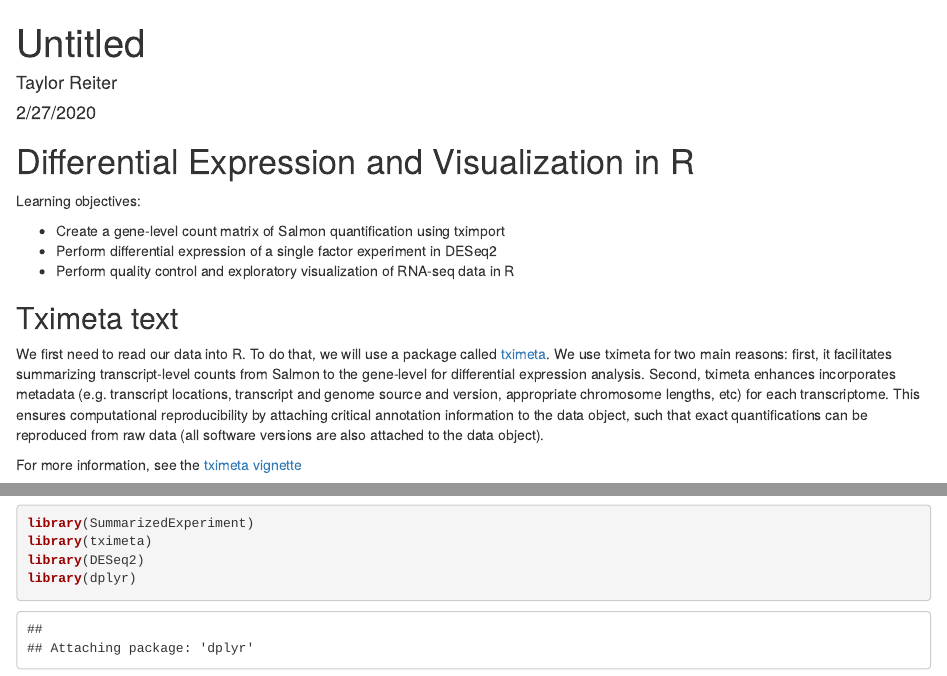
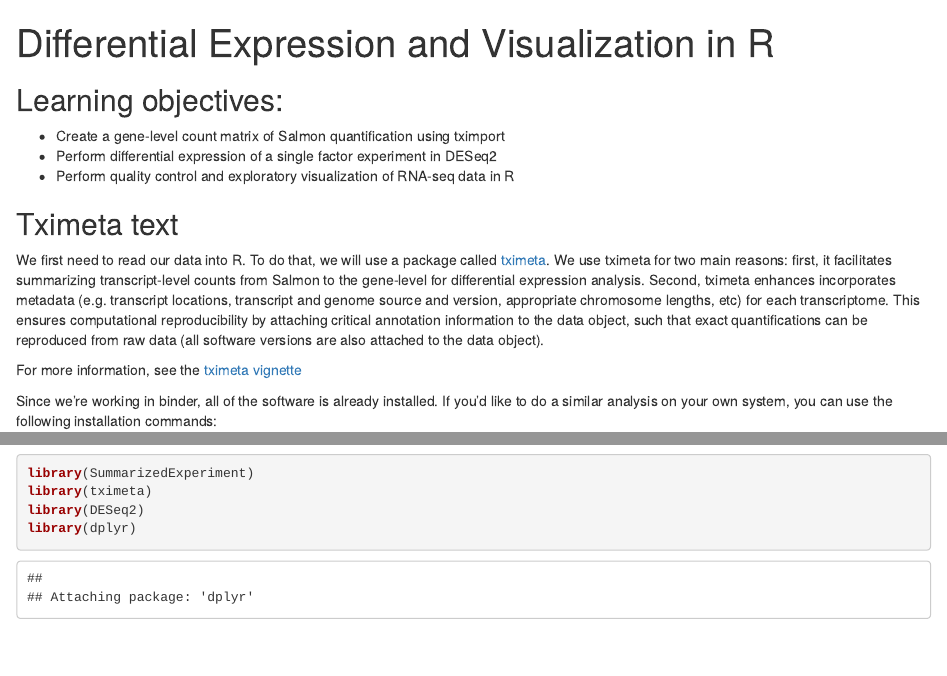
Before and after one commit to ngs-docs/2020-ggg-201b-rnaseq, an R Markdown document (rnaseq-workflow.Rmd): the page in a window 1100 px wide, from its top, and a second part further down, joined at a grey line. Rendered offline with R 4.5, knitr and Pandoc, with nearby package versions; some code elsewhere in the file could not run offline; common packages that the code uses without loading them are loaded.

Commit message:
update yaml header

````diff
--- a/rnaseq-workflow.Rmd
+++ b/rnaseq-workflow.Rmd
@@ -1,7 +1,5 @@
 ---
-title: "Untitled"
-author: "Taylor Reiter"
-date: "2/27/2020"
+title: "Differential Expression and Visualization in R"
 output: html_document
 ---
 
@@ -9,9 +7,7 @@ output: html_document
 knitr::opts_chunk$set(echo = TRUE)
 ```
 
-# Differential Expression and Visualization in R
-
-Learning objectives:
+## Learning objectives:
 
 * Create a gene-level count matrix of Salmon quantification using tximport
 * Perform differential expression of a single factor experiment in DESeq2
````
